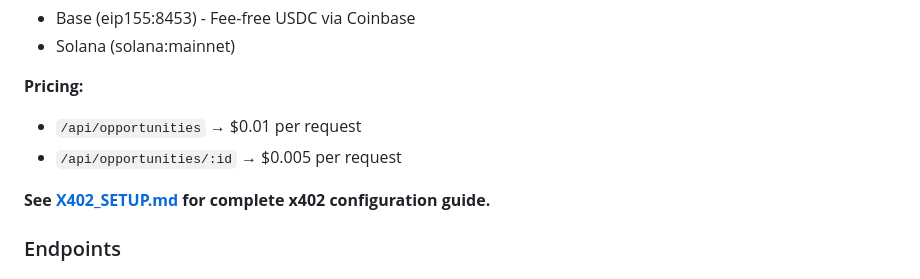
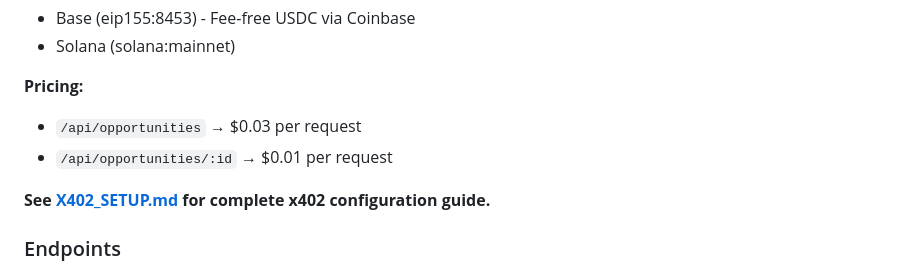
Before and after one commit to lobsterbar2027-boop/arbitrageedge, a Markdown page: README.md, the part around the change. Drawn GitHub-style.

```diff
--- a/README.md
+++ b/README.md
@@ -209,8 +209,8 @@ Best for AI agents that want instant access without signup.
 - Solana (solana:mainnet)
 
 **Pricing:**
-- `/api/opportunities` → $0.01 per request
-- `/api/opportunities/:id` → $0.005 per request
+- `/api/opportunities` → $0.03 per request
+- `/api/opportunities/:id` → $0.01 per request
 
 **See [X402_SETUP.md](X402_SETUP.md) for complete x402 configuration guide.**
 
```
